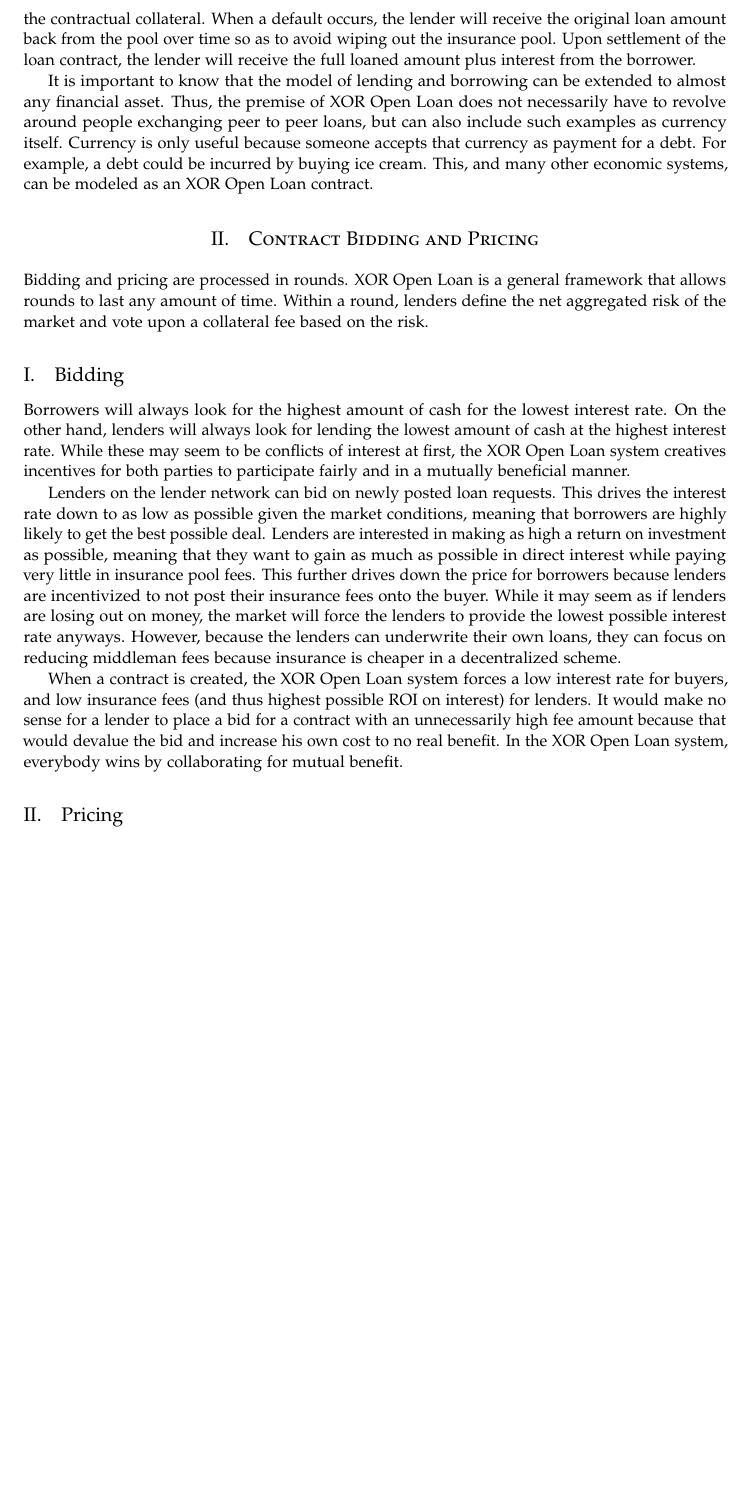
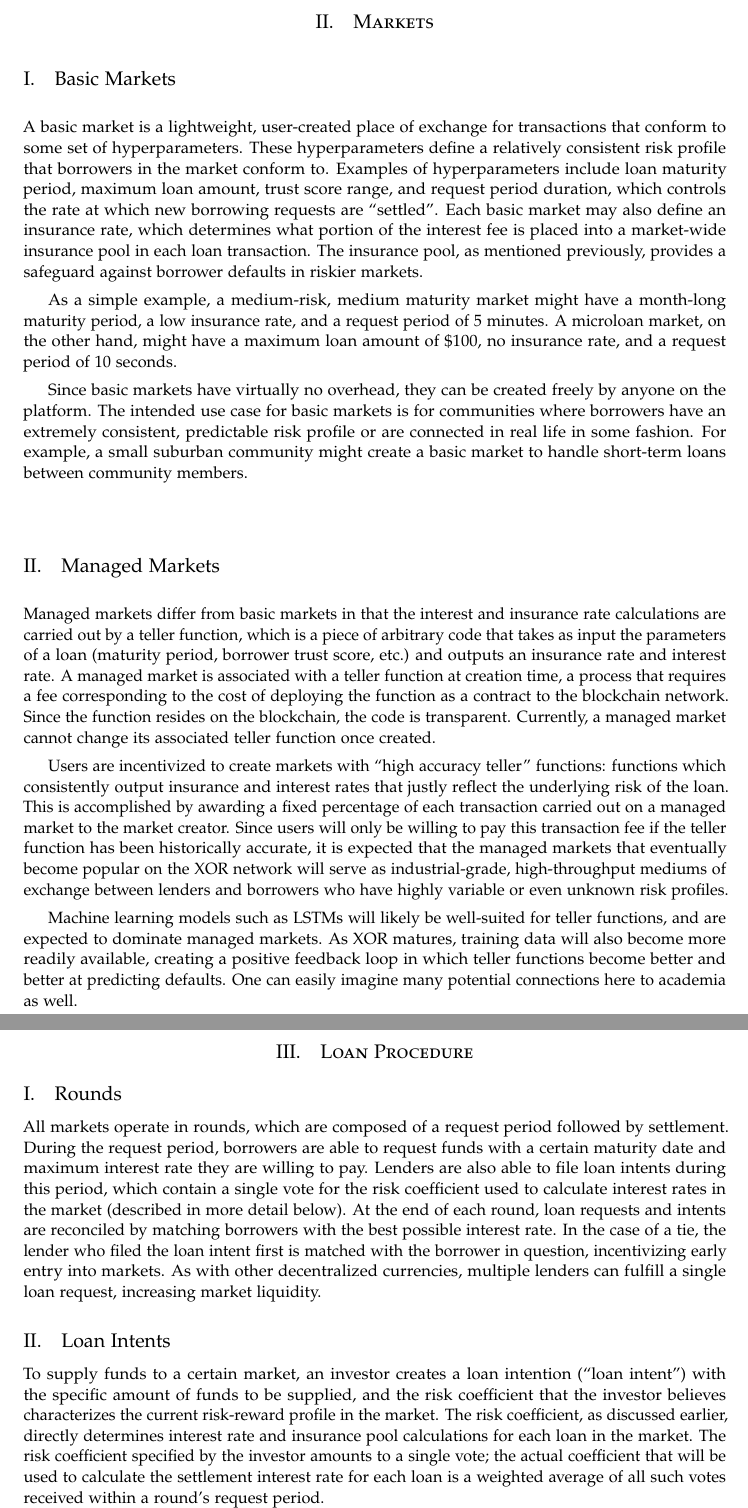
Before and after one commit to XORprotocol/xor-core, a LaTeX paper (xor_open_loan.tex): part of page 2 of 6 before the commit and two parts of pages 2 and 3 of 7 after it, the two joined at a grey line, cut at the place of the change, the shorter picture padded with empty space. Compiled offline with pdfLaTeX.

Commit message:
add v2 of the whitepaper

```diff
--- a/xor_open_loan.tex
+++ b/xor_open_loan.tex
@@ -59,7 +59,7 @@
 %----------------------------------------------------------------------------------------
 
 \title{\vspace{-15mm}\fontsize{24pt}{10pt}\selectfont\textbf{XOR Open Loan}} % Article title
-\author{\large\textsc{Matthew Black, Vidur Sanandan, Yash Sinha}\\[2mm]} % Your name
+\author{\large\textsc{Jeff An, Matthew Black, Tony Cai, Justin Kennedy, Vidur Sanandan}\\[2mm]} % Your name
 
 
 \date{}
@@ -82,13 +79,21 @@
 
-After both parties accept the contract, the lender will lock a collateral fee into an insurance pool consisting of all lender collateral fees. The collateral fee is a function of the risk profile of the borrower and the overall riskiness of the market. A higher risk contract will warrant a higher collateral as a hedge against a default event. The network of lenders will vote on the collateral required due to the inherent riskiness on the market, and this amount will be added to the contractual collateral. When a default occurs, the lender will receive the original loan amount back from the pool over time so as to avoid wiping out the insurance pool. Upon settlement of the loan contract, the lender will receive the full loaned amount plus interest from the borrower.
+\section{Markets}
+\subsection{Basic Markets}
+A basic market is a lightweight, user-created place of exchange for transactions that conform to some set of hyperparameters. These hyperparameters define a relatively consistent risk profile that borrowers in the market conform to. Examples of hyperparameters include loan maturity period, maximum loan amount, trust score range, and request period duration, which controls the rate at which new borrowing requests are “settled”. Each basic market may also define an insurance rate, which determines what portion of the interest fee is placed into a market-wide insurance pool in each loan transaction. The insurance pool, as mentioned previously, provides a safeguard against borrower defaults in riskier markets.
 
-It is important to know that the model of lending and borrowing can be extended to almost any financial asset. Thus, the premise of XOR Open Loan does not necessarily have to revolve around people exchanging peer to peer loans, but can also include such examples as currency itself. Currency is only useful because someone accepts that currency as payment for a debt. For example, a debt could be incurred by buying ice cream. This, and many other economic systems, can be modeled as an XOR Open Loan contract.
+As a simple example, a medium-risk, medium maturity market might have a month-long maturity period, a low insurance rate, and a request period of 5 minutes. A microloan market, on the other hand, might have a maximum loan amount of \$100, no insurance rate, and a request period of 10 seconds.
 
-\section{Contract Bidding and Pricing}
-Bidding and pricing are processed in rounds. XOR Open Loan is a general framework that allows rounds to last any amount of time. Within a round, lenders define the net aggregated risk of the market and vote upon a collateral fee based on the risk.
-\subsection{Bidding}
-Borrowers will always look for the highest amount of cash for the lowest interest rate. On the other hand, lenders will always look for lending the lowest amount of cash at the highest interest rate. While these may seem to be conflicts of interest at first, the XOR Open Loan system creatives incentives for both parties to participate fairly and in a mutually beneficial manner.
+Since basic markets have virtually no overhead, they can be created freely by anyone on the platform. The intended use case for basic markets is for communities where borrowers have an extremely consistent, predictable risk profile or are connected in real life in some fashion. For example, a small suburban community might create a basic market to handle short-term loans between community members.
+\subsection{Managed Markets}
+Managed markets differ from basic markets in that the interest and insurance rate calculations are carried out by a teller function, which is a piece of arbitrary code that takes as input the parameters of a loan (maturity period, borrower trust score, etc.) and outputs an insurance rate and interest rate. A managed market is associated with a teller function at creation time, a process that requires a fee corresponding to the cost of deploying the function as a contract to the blockchain network. Since the function resides on the blockchain, the code is transparent. Currently, a managed market cannot change its associated teller function once created.
 
-Lenders on the lender network can bid on newly posted loan requests. This drives the interest rate down to as low as possible given the market conditions, meaning that borrowers are highly likely to get the best possible deal. Lenders are interested in making as high a return on investment as possible, meaning that they want to gain as much as possible in direct interest while paying very little in insurance pool fees. This further drives down the price for borrowers because lenders are incentivized to not post their insurance fees onto the buyer. While it may seem as if lenders are losing out on money, the market will force the lenders to provide the lowest possible interest rate anyways. However, because the lenders can underwrite their own loans, they can focus on reducing middleman fees because insurance is cheaper in a decentralized scheme.
+Users are incentivized to create markets with “high accuracy teller” functions: functions which consistently output insurance and interest rates that justly reflect the underlying risk of the loan. This is accomplished by awarding a fixed percentage of each transaction carried out on a managed market to the market creator. Since users will only be willing to pay this transaction fee if the teller function has been historically accurate, it is expected that the managed markets that eventually become popular on the XOR network will serve as industrial-grade, high-throughput mediums of exchange between lenders and borrowers who have highly variable or even unknown risk profiles.
 
-When a contract is created, the XOR Open Loan system forces a low interest rate for buyers, and low insurance fees (and thus highest possible ROI on interest) for lenders. It would make no sense for a lender to place a bid for a contract with an unnecessarily high fee amount because that would devalue the bid and increase his own cost to no real benefit. In the XOR Open Loan system, everybody wins by collaborating for mutual benefit.
+Machine learning models such as LSTMs will likely be well-suited for teller functions, and are expected to dominate managed markets. As XOR matures, training data will also become more readily available, creating a positive feedback loop in which teller functions become better and better at predicting defaults. One can easily imagine many potential connections here to academia as well.
+
+\section{Loan Procedure}
+\subsection{Rounds}
+All markets operate in rounds, which are composed of a request period followed by settlement. During the request period, borrowers are able to request funds with a certain maturity date and maximum interest rate they are willing to pay. Lenders are also able to file loan intents during this period, which contain a single vote for the risk coefficient used to calculate interest rates in the market (described in more detail below). At the end of each round, loan requests and intents are reconciled by matching borrowers with the best possible interest rate. In the case of a tie, the lender who filed the loan intent first is matched with the borrower in question, incentivizing early entry into markets. As with other decentralized currencies, multiple lenders can fulfill a single loan request, increasing market liquidity.
+
+\subsection{Loan Intents}
+To supply funds to a certain market, an investor creates a loan intention (“loan intent”) with the specific amount of funds to be supplied, and the risk coefficient that the investor believes characterizes the current risk-reward profile in the market. The risk coefficient, as discussed earlier, directly determines interest rate and insurance pool calculations for each loan in the market. The risk coefficient specified by the investor amounts to a single vote; the actual coefficient that will be used to calculate the settlement interest rate for each loan is a weighted average of all such votes received within a round’s request period.
@@ -102 +108,0 @@
-\begin{equation}
```
Also changed, not shown: xor_open_loan.pdf (added), xor_open_loan.tex (41 more changed lines), 6 other files.
